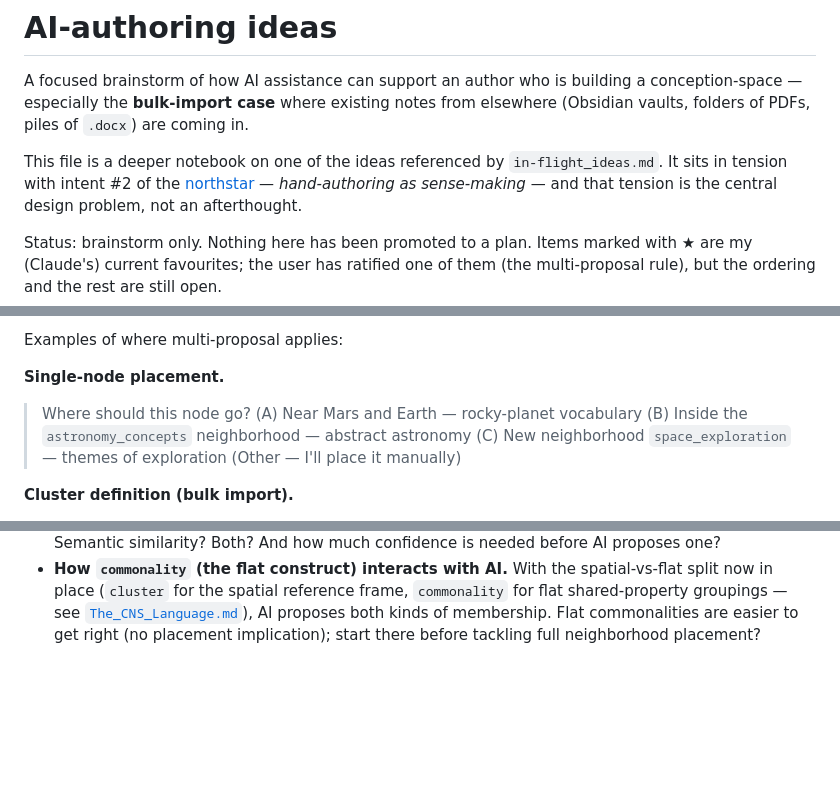
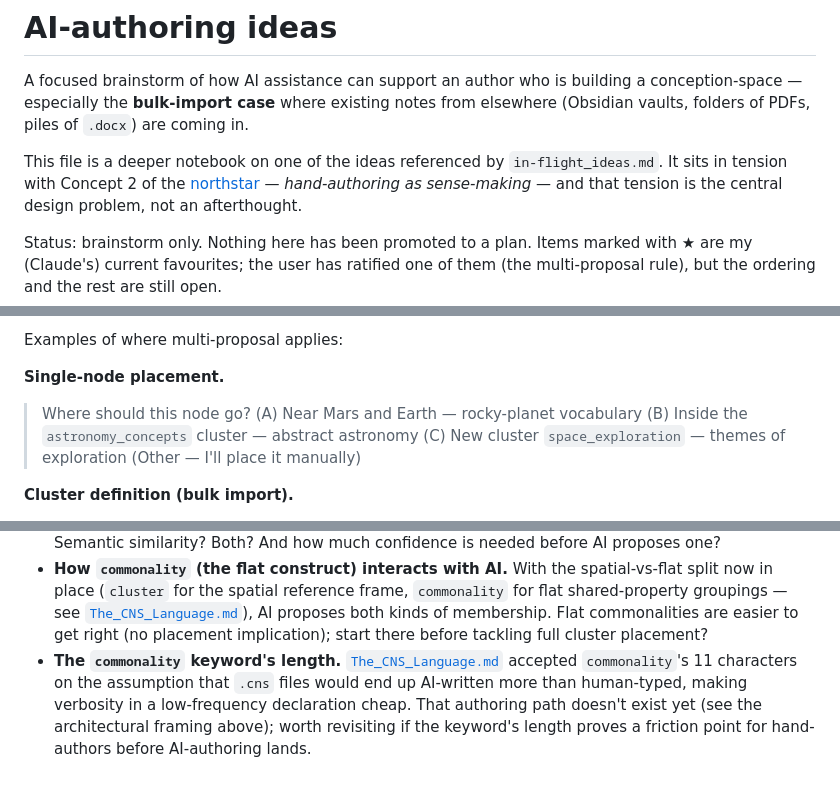
Before and after one commit to ParkviewLab/conception-space, a Markdown page: docs/ai-authoring_ideas.md, 3 parts joined by grey strips. Rendered like a GitHub page; blank space fills up the shorter version.

Commit message:
docs: update stale northstar and keyword references in ai-authoring_ideas
"Intent #2" and "intent #4" named the wrong northstar section:
hand-authoring as sense-making and the persistent thinking artifact
are Concepts 2 and 3, not intents. "Neighborhood" and
node_neighborhood are the pre-v0.7 name for what the language now
calls cluster. Also recorded, as an idea to revisit, the assumption
The_CNS_Language.md's naming rationale rests on (that .cns files
would be AI-written more than human-typed): that authoring path
doesn't exist yet.

Co-Authored-By: Claude Opus 5.5 <noreply@anthropic.com>

```diff
--- a/docs/ai-authoring_ideas.md
+++ b/docs/ai-authoring_ideas.md
@@ -11,7 +11,7 @@ where existing notes from elsewhere (Obsidian vaults, folders of PDFs,
 piles of `.docx`) are coming in.
 
 This file is a deeper notebook on one of the ideas referenced by
-`in-flight_ideas.md`.  It sits in tension with intent #2 of the
+`in-flight_ideas.md`.  It sits in tension with Concept 2 of the
 [northstar](northstar.md) — *hand-authoring as sense-making* — and
 that tension is the central design problem, not an afterthought.
 
@@ -126,8 +126,8 @@ Examples of where multi-proposal applies:
 **Single-node placement.**
 > Where should this node go?
 > (A) Near Mars and Earth — rocky-planet vocabulary
-> (B) Inside the `astronomy_concepts` neighborhood — abstract astronomy
-> (C) New neighborhood `space_exploration` — themes of exploration
+> (B) Inside the `astronomy_concepts` cluster — abstract astronomy
+> (C) New cluster `space_exploration` — themes of exploration
 > (Other — I'll place it manually)
 
 **Cluster definition (bulk import).**
@@ -384,4 +384,11 @@ ones below it:
   groupings — see [`The_CNS_Language.md`](The_CNS_Language.md)),
   AI proposes both kinds of membership.  Flat commonalities are
   easier to get right (no placement implication); start there
-  before tackling full neighborhood placement?
+  before tackling full cluster placement?
+- **The `commonality` keyword's length.**  [`The_CNS_Language.md`](The_CNS_Language.md)
+  accepted `commonality`'s 11 characters on the assumption that
+  `.cns` files would end up AI-written more than human-typed, making
+  verbosity in a low-frequency declaration cheap.  That authoring
+  path doesn't exist yet (see the architectural framing above); worth
+  revisiting if the keyword's length proves a friction point for
+  hand-authors before AI-authoring lands.
```
Also changed, not shown: other parts of docs/ai-authoring_ideas.md (+4 -4 lines).
